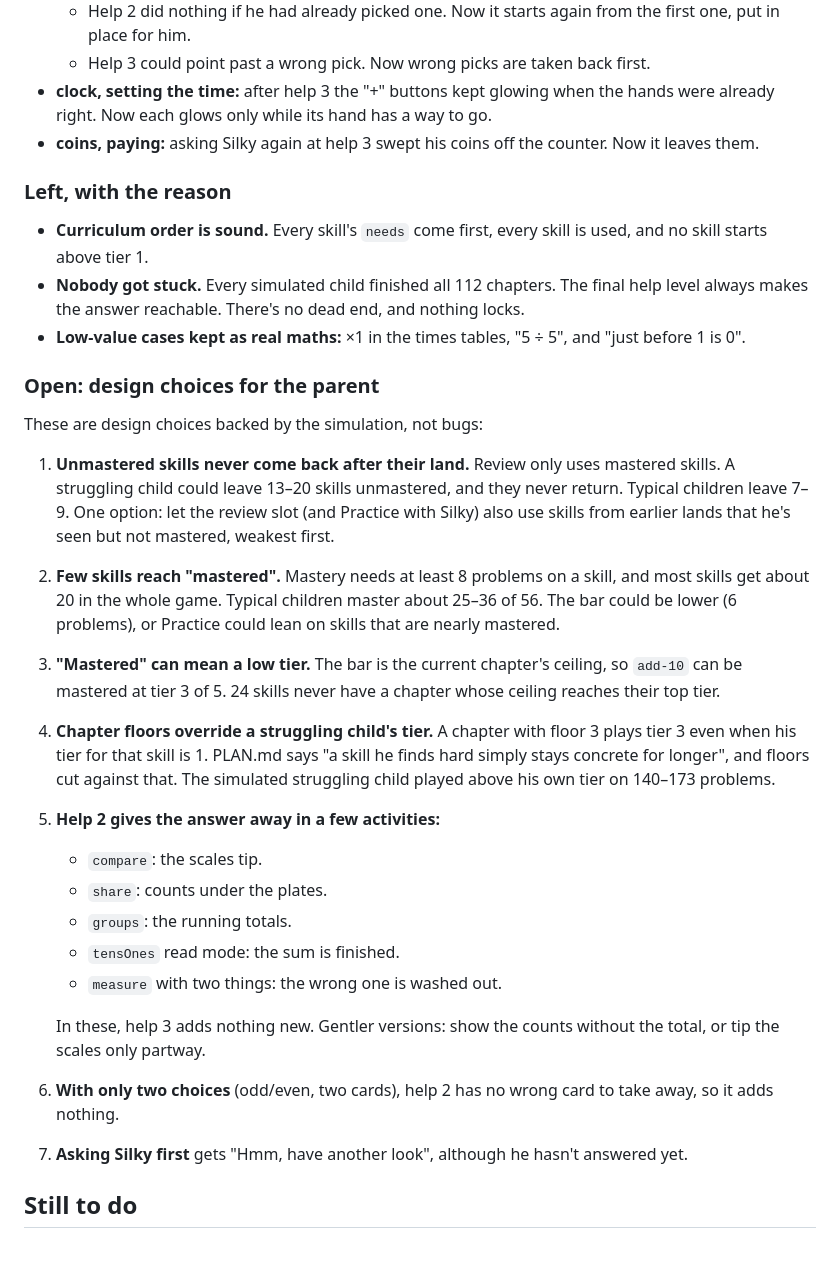
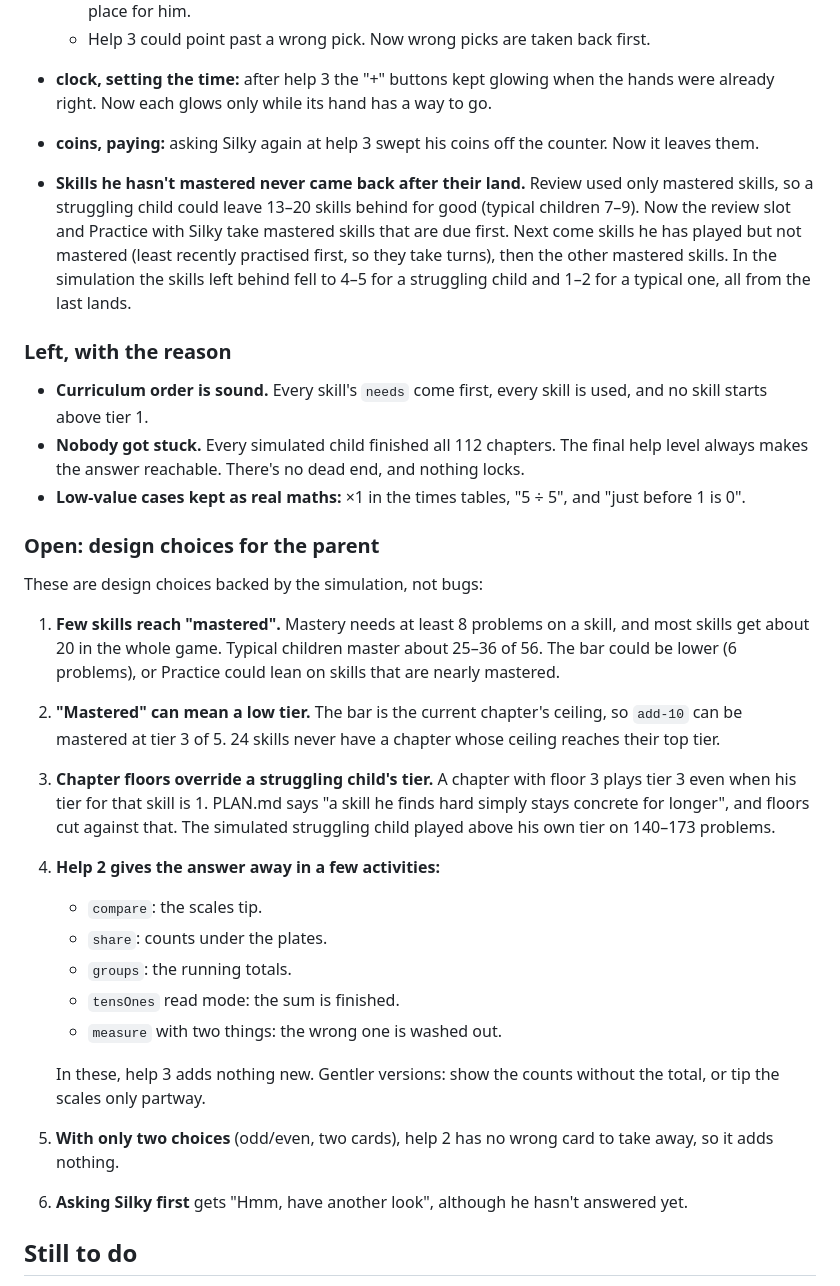
Before and after one commit to Charlie-Beard/maths-game, a Markdown page: docs/REVIEW.md, the part around the change. Drawn GitHub-style; blank space fills up the shorter version.

Commit message:
Review: unmastered skills in review is done
Co-Authored-By: Claude Opus 5.5 <noreply@anthropic.com>
Claude-Session: https://claude.ai/code/session_01Vzzh9ogSQLRv4VoioyfNWQ

```diff
--- a/docs/REVIEW.md
+++ b/docs/REVIEW.md
@@ -87,6 +87,8 @@ No rule is broken on an ordinary problem screen.
 - **clock, setting the time:** after help 3 the "+" buttons kept glowing when the hands were already right. Now each glows only while its hand has a way to go.
 - **coins, paying:** asking Silky again at help 3 swept his coins off the counter. Now it leaves them.
 
+- **Skills he hasn't mastered never came back after their land.** Review used only mastered skills, so a struggling child could leave 13–20 skills behind for good (typical children 7–9). Now the review slot and Practice with Silky take mastered skills that are due first. Next come skills he has played but not mastered (least recently practised first, so they take turns), then the other mastered skills. In the simulation the skills left behind fell to 4–5 for a struggling child and 1–2 for a typical one, all from the last lands.
+
 ### Left, with the reason
 
 - **Curriculum order is sound.** Every skill's `needs` come first, every skill is used, and no skill starts above tier 1.
@@ -97,11 +99,10 @@ No rule is broken on an ordinary problem screen.
 
 These are design choices backed by the simulation, not bugs:
 
-1. **Unmastered skills never come back after their land.** Review only uses mastered skills. A struggling child could leave 13–20 skills unmastered, and they never return. Typical children leave 7–9. One option: let the review slot (and Practice with Silky) also use skills from earlier lands that he's seen but not mastered, weakest first.
-2. **Few skills reach "mastered".** Mastery needs at least 8 problems on a skill, and most skills get about 20 in the whole game. Typical children master about 25–36 of 56. The bar could be lower (6 problems), or Practice could lean on skills that are nearly mastered.
-3. **"Mastered" can mean a low tier.** The bar is the current chapter's ceiling, so `add-10` can be mastered at tier 3 of 5. 24 skills never have a chapter whose ceiling reaches their top tier.
-4. **Chapter floors override a struggling child's tier.** A chapter with floor 3 plays tier 3 even when his tier for that skill is 1. PLAN.md says "a skill he finds hard simply stays concrete for longer", and floors cut against that. The simulated struggling child played above his own tier on 140–173 problems.
-5. **Help 2 gives the answer away in a few activities:**
+1. **Few skills reach "mastered".** Mastery needs at least 8 problems on a skill, and most skills get about 20 in the whole game. Typical children master about 25–36 of 56. The bar could be lower (6 problems), or Practice could lean on skills that are nearly mastered.
+2. **"Mastered" can mean a low tier.** The bar is the current chapter's ceiling, so `add-10` can be mastered at tier 3 of 5. 24 skills never have a chapter whose ceiling reaches their top tier.
+3. **Chapter floors override a struggling child's tier.** A chapter with floor 3 plays tier 3 even when his tier for that skill is 1. PLAN.md says "a skill he finds hard simply stays concrete for longer", and floors cut against that. The simulated struggling child played above his own tier on 140–173 problems.
+4. **Help 2 gives the answer away in a few activities:**
    - `compare`: the scales tip.
    - `share`: counts under the plates.
    - `groups`: the running totals.
@@ -109,8 +110,8 @@ These are design choices backed by the simulation, not bugs:
    - `measure` with two things: the wrong one is washed out.
 
    In these, help 3 adds nothing new. Gentler versions: show the counts without the total, or tip the scales only partway.
-6. **With only two choices** (odd/even, two cards), help 2 has no wrong card to take away, so it adds nothing.
-7. **Asking Silky first** gets "Hmm, have another look", although he hasn't answered yet.
+5. **With only two choices** (odd/even, two cards), help 2 has no wrong card to take away, so it adds nothing.
+6. **Asking Silky first** gets "Hmm, have another look", although he hasn't answered yet.
 
 ## Still to do
 
```
